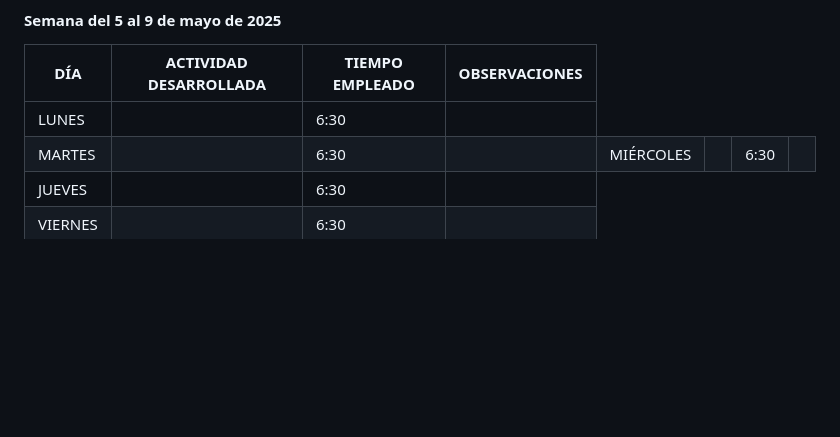
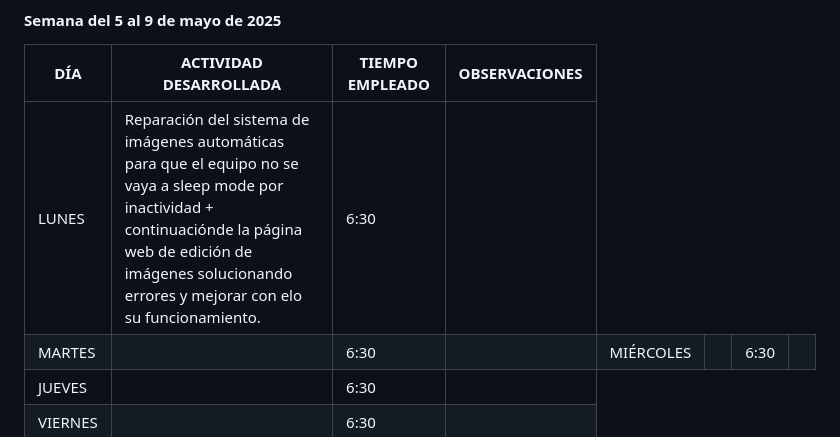
Before and after one commit to williamoliverprox/hideo55n, a Markdown page: FichaSemanal.md, the part around the change. Rendered like a GitHub page; blank space fills up the shorter version.

```diff
--- a/FichaSemanal.md
+++ b/FichaSemanal.md
@@ -202,7 +202,7 @@
   </thead>
   <tr>
     <td>LUNES</td>
-    <td></td>
+    <td>Reparación del sistema de imágenes automáticas para que el equipo no se vaya a sleep mode por inactividad + continuaciónde la página web de edición de imágenes solucionando errores y mejorar con elo su funcionamiento.</td>
     <td>6:30</td>
     <td></td>
   </tr>
```
